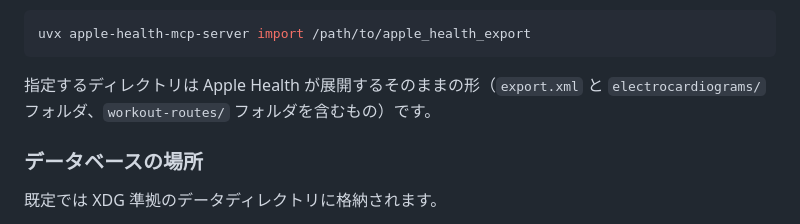
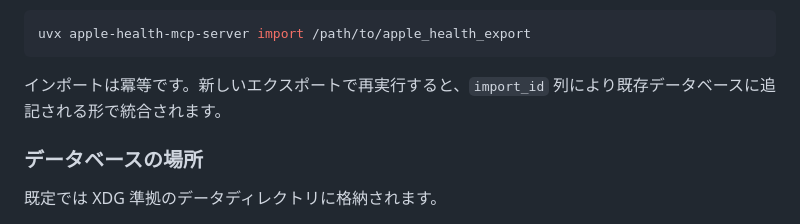
Before and after one commit to rinoshiyo/apple-health-mcp-server, a Markdown page: README.ja.md, the part around one of its changes. GitHub-like rendering.

````diff
--- a/README.ja.md
+++ b/README.ja.md
@@ -67,8 +143,8 @@ Claude Desktop を再起動してください。ツールから意味のある
 uvx apple-health-mcp-server import /path/to/apple_health_export
 ```
 
-指定するディレクトリは Apple Health が展開するそのままの形（`export.xml` と
-`electrocardiograms/` フォルダ、`workout-routes/` フォルダを含むもの）です。
+インポートは冪等です。新しいエクスポートで再実行すると、`import_id`
+列により既存データベースに追記される形で統合されます。
 
 ### データベースの場所
 
````
Also changed, not shown: other parts of README.ja.md (+80 -4 lines), CHANGELOG.md (+5 -0 lines), README.md (+84 -7 lines).
